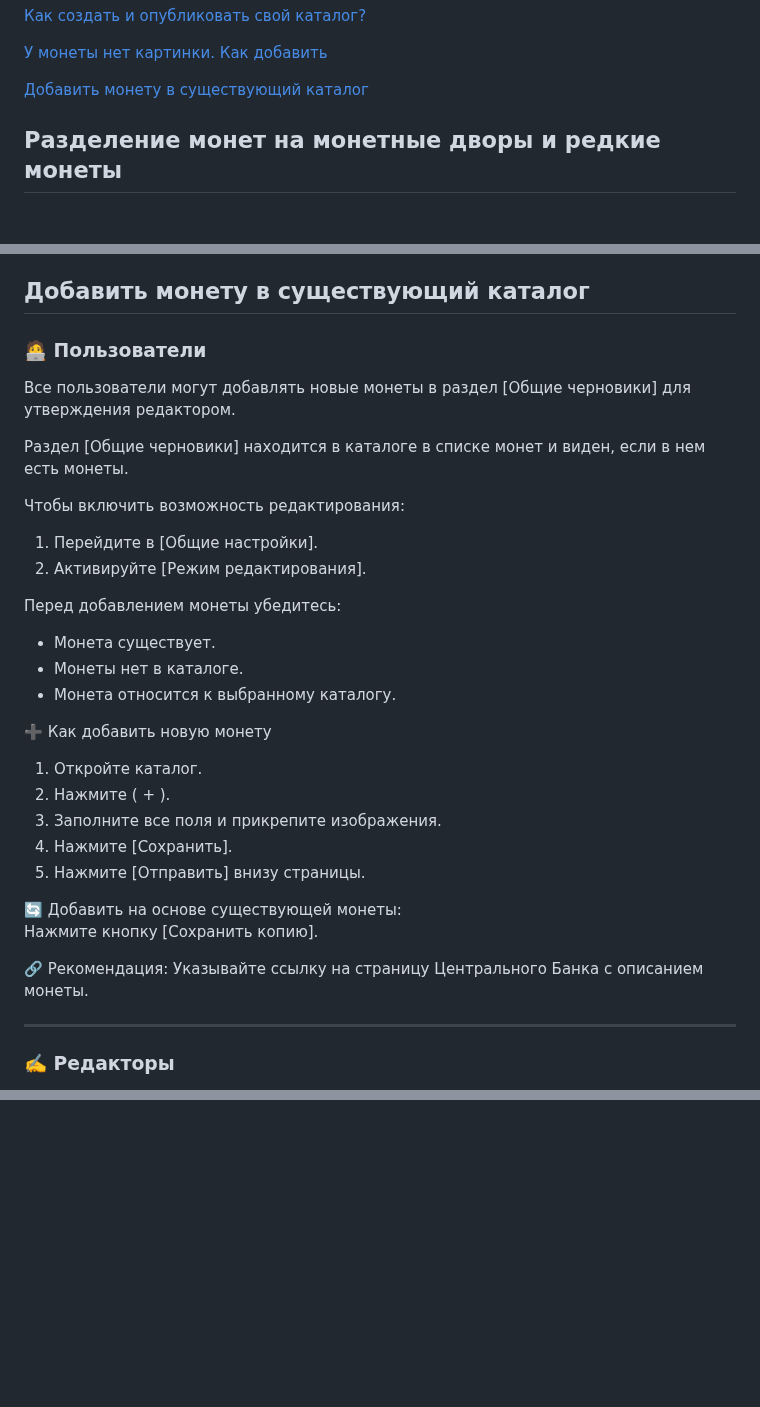
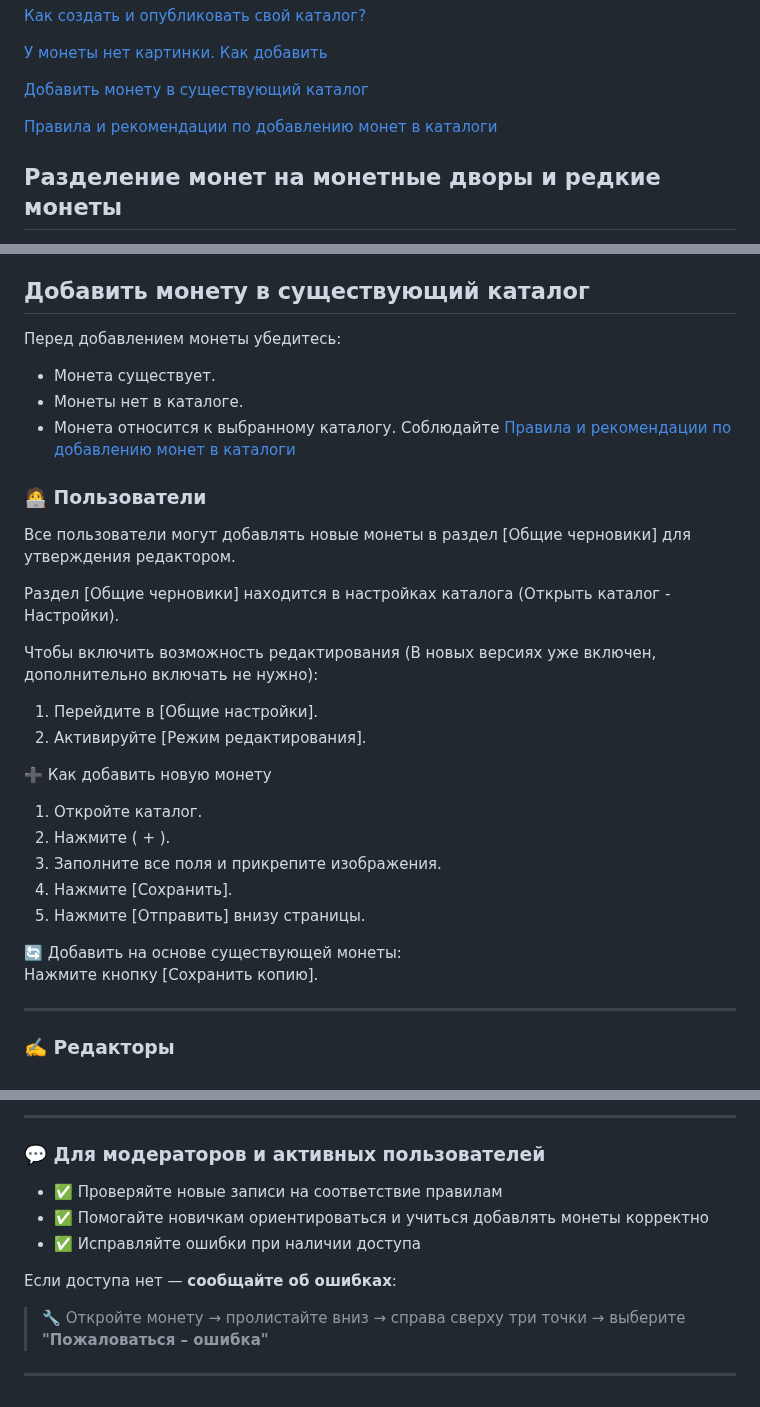
Before and after one commit to green-enoz/coins, a Markdown page: README.md, 3 parts joined by grey strips. GitHub-like rendering; blank space fills up the shorter version.

```diff
--- a/README.md
+++ b/README.md
@@ -22,6 +22,8 @@
 [У монеты нет картинки. Как добавить](#title9)
 
 [Добавить монету в существующий каталог](#edit)
+
+[Правила и рекомендации по добавлению монет в каталоги](#rules)
 
 
 ## <a id="title1"> Разделение монет на монетные дворы и  редкие монеты</a>
@@ -130,19 +132,20 @@
 
 ## <a id="edit"> Добавить монету в существующий каталог</a>
 
-### 🧑‍💻 Пользователи
-Все пользователи могут добавлять новые монеты в раздел [Общие черновики] для утверждения редактором.
-
-Раздел [Общие черновики] находится в каталоге в списке монет и виден, если в нем есть монеты.
-
-Чтобы включить возможность редактирования:
-1. Перейдите в [Общие настройки].
-2. Активируйте [Режим редактирования].
-
 Перед добавлением монеты убедитесь:
 - Монета существует.
 - Монеты нет в каталоге.
 - Монета относится к выбранному каталогу.
+Соблюдайте [Правила и рекомендации по добавлению монет в каталоги](#rules)
+
+### 🧑‍💻 Пользователи
+Все пользователи могут добавлять новые монеты в раздел [Общие черновики] для утверждения редактором.
+
+Раздел [Общие черновики] находится в настройках каталога (Открыть каталог - Настройки).
+
+Чтобы включить возможность редактирования (В новых версиях уже включен, дополнительно включать не нужно):
+1. Перейдите в [Общие настройки].
+2. Активируйте [Режим редактирования].
 
 ➕ Как добавить новую монету
 1. Откройте каталог.
@@ -153,8 +156,6 @@
 
 🔄 Добавить на основе существующей монеты:
 Нажмите кнопку [Сохранить копию].
-
-🔗 Рекомендация: Указывайте ссылку на страницу Центрального Банка с описанием монеты.
 
 ---
 
@@ -200,0 +263,13 @@
+---
+
+### 💬 Для модераторов и активных пользователей
+
+- ✅ Проверяйте новые записи на соответствие правилам
+- ✅ Помогайте новичкам ориентироваться и учиться добавлять монеты корректно
+- ✅ Исправляйте ошибки при наличии доступа
+
+Если доступа нет — **сообщайте об ошибках**:
+
+> 🔧 Откройте монету → пролистайте вниз → справа сверху три точки → выберите **"Пожаловаться – ошибка"**
+
+---
```
Also changed, not shown: other parts of README.md (+61 -0 lines).
